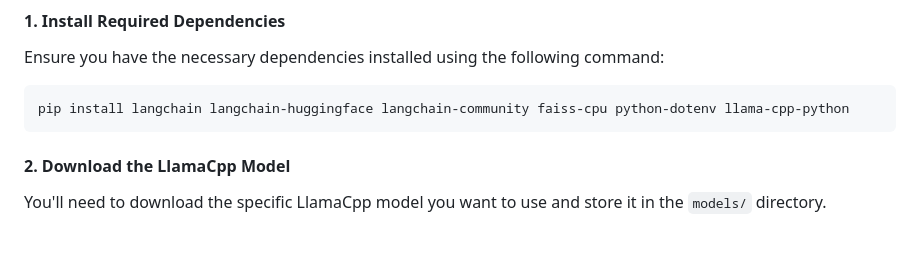
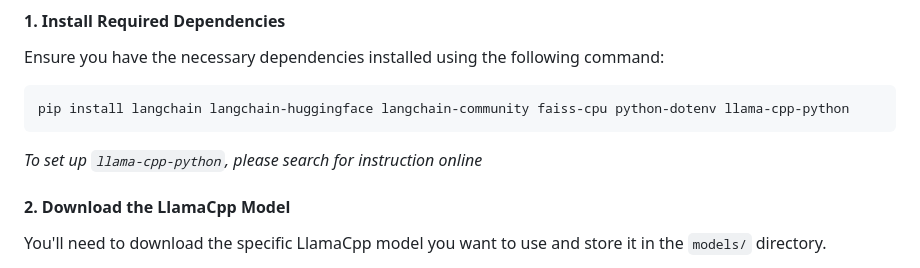
Before and after one commit to johnson70630/DSCI-560-Lab9, a Markdown page: README.md, the part around the change. Drawn GitHub-style; blank space fills up the shorter version.

````diff
--- a/README.md
+++ b/README.md
@@ -82,6 +82,7 @@ Ensure you have the necessary dependencies installed using the following command
 ```bash
 pip install langchain langchain-huggingface langchain-community faiss-cpu python-dotenv llama-cpp-python
 ```
+*To set up `llama-cpp-python`, please search for instruction online*
 
 #### 2. Download the LlamaCpp Model
 
````
